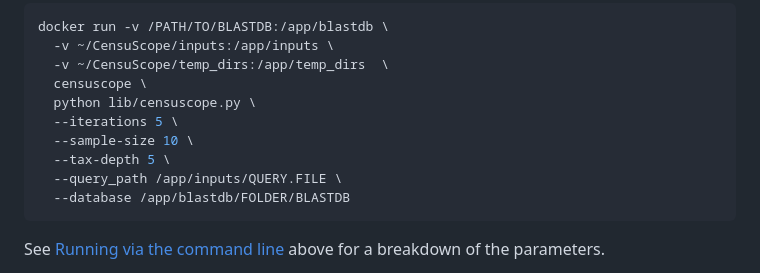
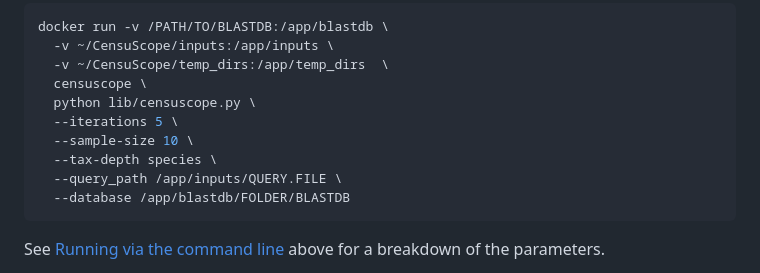
Before and after one commit to GW-HIVE/CensuScope, a Markdown page: docs/deployment/dockerDeployment.md, the part around the change. Drawn GitHub-style.

Commit message:
Update dockerDeployment.md
Fixed "tax-depth"

````diff
--- a/docs/deployment/dockerDeployment.md
+++ b/docs/deployment/dockerDeployment.md
@@ -89,7 +89,7 @@ docker run -v /PATH/TO/BLASTDB:/app/blastdb \
   python lib/censuscope.py \
   --iterations 5 \
   --sample-size 10 \
-  --tax-depth 5 \
+  --tax-depth species \
   --query_path /app/inputs/QUERY.FILE \
   --database /app/blastdb/FOLDER/BLASTDB
 ```
````
